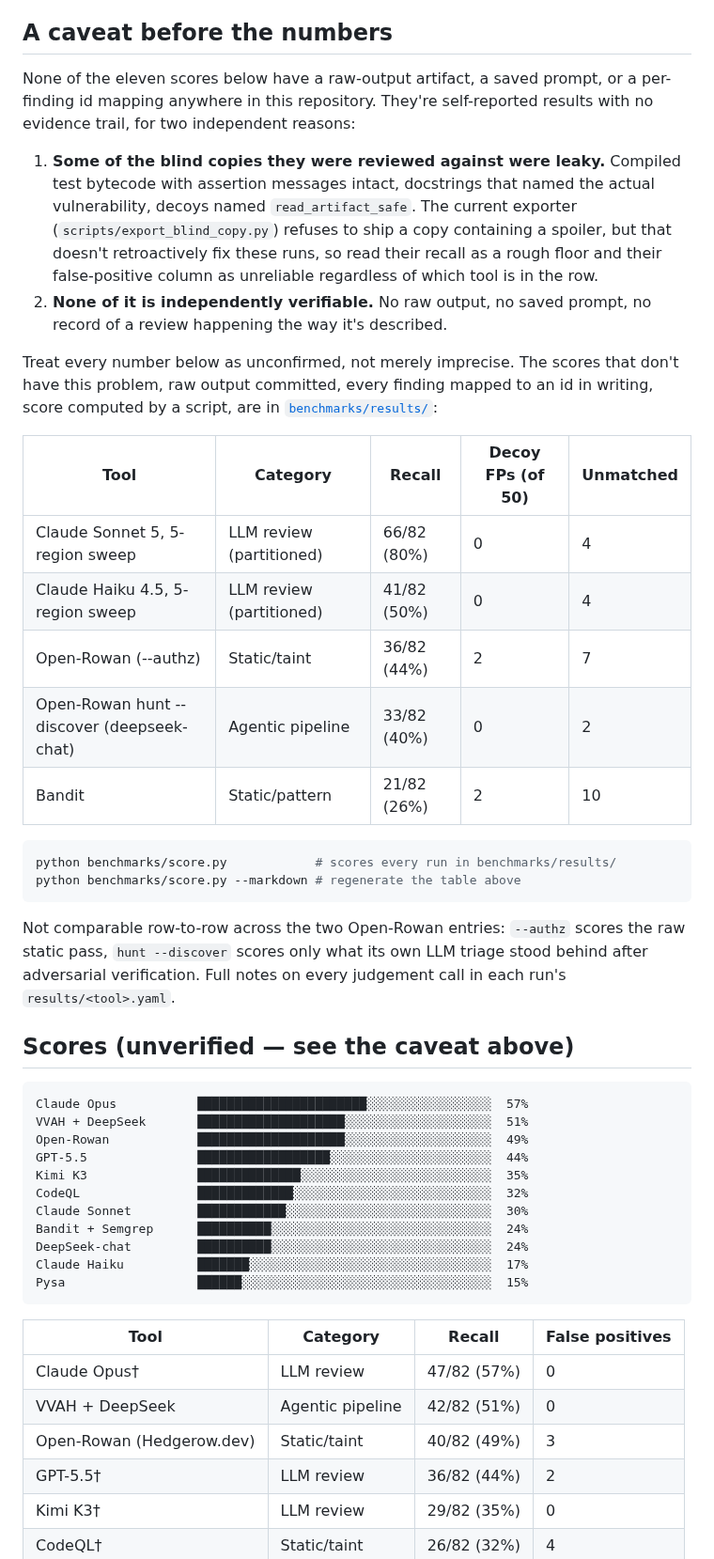
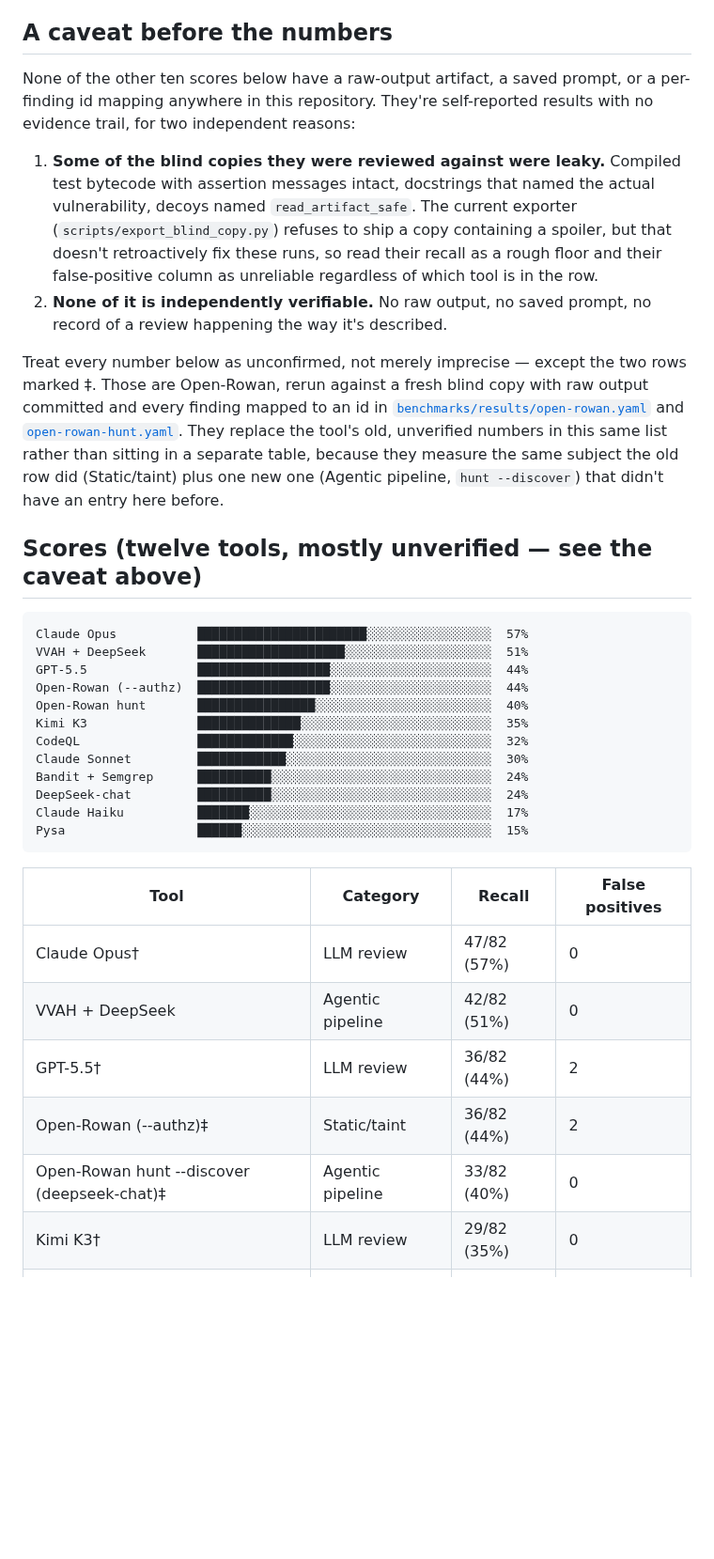
Before and after one commit to hedgerow-dev/langfail, a Markdown page: SCOREBOARD.md, the part around one of its changes. Shown at 94% size. GitHub-like rendering; blank space fills up the shorter version.

````diff
--- a/SCOREBOARD.md
+++ b/SCOREBOARD.md
@@ -6,9 +6,9 @@
 
 ## A caveat before the numbers
 
-None of the eleven scores below have a raw-output artifact, a saved prompt,
-or a per-finding id mapping anywhere in this repository. They're self-reported
-results with no evidence trail, for two independent reasons:
+None of the other ten scores below have a raw-output artifact, a saved
+prompt, or a per-finding id mapping anywhere in this repository. They're
+self-reported results with no evidence trail, for two independent reasons:
 
 1. **Some of the blind copies they were reviewed against were leaky.**
    Compiled test bytecode with assertion messages intact, docstrings that
@@ -20,38 +20,25 @@ results with no evidence trail, for two independent reasons:
 2. **None of it is independently verifiable.** No raw output, no saved
    prompt, no record of a review happening the way it's described.
 
-Treat every number below as unconfirmed, not merely imprecise. The scores
-that don't have this problem, raw output committed, every finding mapped to
-an id in writing, score computed by a script, are in
-[`benchmarks/results/`](benchmarks/results/):
+Treat every number below as unconfirmed, not merely imprecise — except the
+two rows marked ‡. Those are Open-Rowan, rerun against a fresh blind copy
+with raw output committed and every finding mapped to an id in
+[`benchmarks/results/open-rowan.yaml`](benchmarks/results/open-rowan.yaml)
+and
+[`open-rowan-hunt.yaml`](benchmarks/results/open-rowan-hunt.yaml). They
+replace the tool's old, unverified numbers in this same list rather than
+sitting in a separate table, because they measure the same subject the old
+row did (Static/taint) plus one new one (Agentic pipeline, `hunt --discover`)
+that didn't have an entry here before.
 
-<!-- generated: python benchmarks/score.py --markdown -->
-
-| Tool | Category | Recall | Decoy FPs (of 50) | Unmatched |
-|------|----------|--------|--------------|-----------|
-| Claude Sonnet 5, 5-region sweep | LLM review (partitioned) | 66/82 (80%) | 0 | 4 |
-| Claude Haiku 4.5, 5-region sweep | LLM review (partitioned) | 41/82 (50%) | 0 | 4 |
-| Open-Rowan (--authz) | Static/taint | 36/82 (44%) | 2 | 7 |
-| Open-Rowan hunt --discover (deepseek-chat) | Agentic pipeline | 33/82 (40%) | 0 | 2 |
-| Bandit | Static/pattern | 21/82 (26%) | 2 | 10 |
-
-```bash
-python benchmarks/score.py            # scores every run in benchmarks/results/
-python benchmarks/score.py --markdown # regenerate the table above
-```
-
-Not comparable row-to-row across the two Open-Rowan entries: `--authz` scores
-the raw static pass, `hunt --discover` scores only what its own LLM triage
-stood behind after adversarial verification. Full notes on every judgement
-call in each run's `results/<tool>.yaml`.
-
-## Scores (unverified — see the caveat above)
+## Scores (twelve tools, mostly unverified — see the caveat above)
 
 ```
 Claude Opus           ███████████████████████░░░░░░░░░░░░░░░░░  57%
 VVAH + DeepSeek       ████████████████████░░░░░░░░░░░░░░░░░░░░  51%
-Open-Rowan            ████████████████████░░░░░░░░░░░░░░░░░░░░  49%
 GPT-5.5               ██████████████████░░░░░░░░░░░░░░░░░░░░░░  44%
+Open-Rowan (--authz)  ██████████████████░░░░░░░░░░░░░░░░░░░░░░  44%
+Open-Rowan hunt       ████████████████░░░░░░░░░░░░░░░░░░░░░░░░  40%
 Kimi K3               ██████████████░░░░░░░░░░░░░░░░░░░░░░░░░░  35%
 CodeQL                █████████████░░░░░░░░░░░░░░░░░░░░░░░░░░░  32%
 Claude Sonnet         ████████████░░░░░░░░░░░░░░░░░░░░░░░░░░░░  30%
@@ -65,8 +52,9 @@ Pysa                  ██████░░░░░░░░░░░░░
 |------|----------|--------|--------------------------------|
 | Claude Opus† | LLM review | 47/82 (57%) | 0 |
 | VVAH + DeepSeek | Agentic pipeline | 42/82 (51%) | 0 |
-| Open-Rowan (Hedgerow.dev) | Static/taint | 40/82 (49%) | 3 |
 | GPT-5.5† | LLM review | 36/82 (44%) | 2 |
+| Open-Rowan (--authz)‡ | Static/taint | 36/82 (44%) | 2 |
+| Open-Rowan hunt --discover (deepseek-chat)‡ | Agentic pipeline | 33/82 (40%) | 0 |
 | Kimi K3† | LLM review | 29/82 (35%) | 0 |
 | CodeQL† | Static/taint | 26/82 (32%) | 4 |
 | Claude Sonnet† | LLM review | 25/82 (30%) | 0 |
````
Also changed, not shown: other parts of SCOREBOARD.md (+24 -0 lines), README.md (+10 -7 lines).
